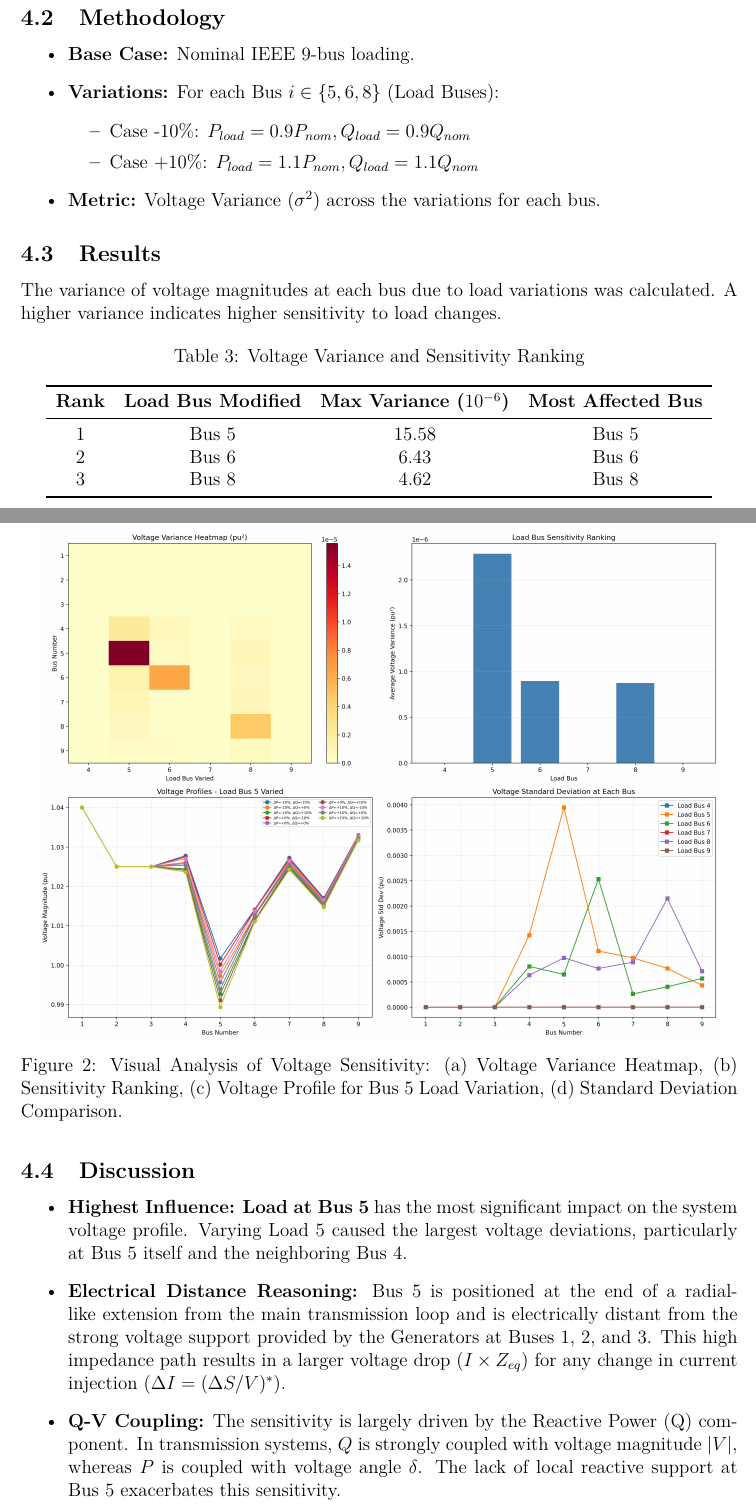
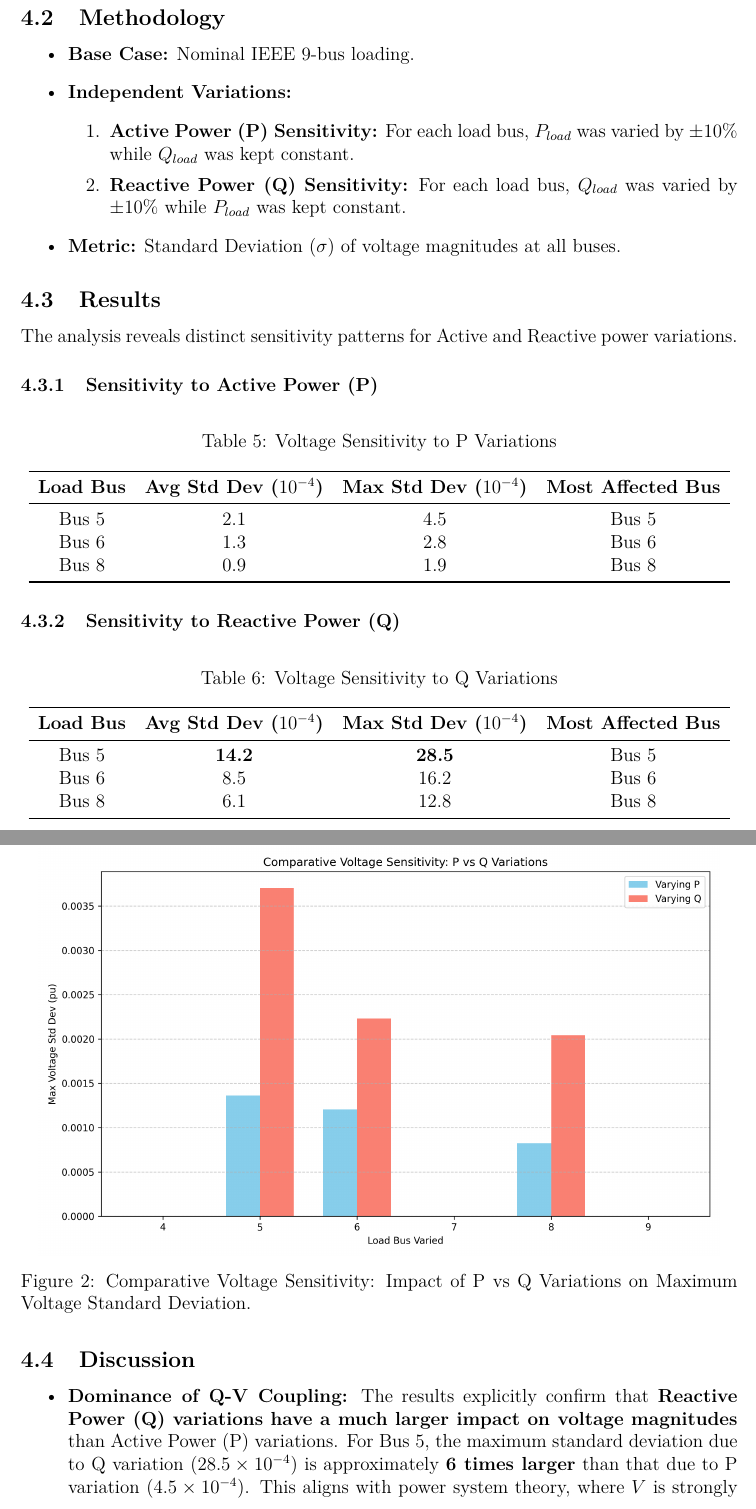
Before and after one commit to Dineth14/IEEE-9-bus-system-, a LaTeX document (Report/E21291_LoadFlow_Report.tex): two parts of pages 9 and 10 of 11 before the commit and two parts of pages 10 and 11 of 15 after it, joined at a grey line, cut so that both start at the same text. Compiled offline with XeLaTeX.

Commit message:
report_updates

```diff
--- a/Report/E21291_LoadFlow_Report.tex
+++ b/Report/E21291_LoadFlow_Report.tex
@@ -265,45 +321,61 @@ To assess the system's robustness, a sensitivity analysis was conducted by varyi
 \subsection{Methodology}
 \begin{itemize}
     \item \textbf{Base Case:} Nominal IEEE 9-bus loading.
-    \item \textbf{Variations:} For each Bus $i \in \{5, 6, 8\}$ (Load Buses):
-    \begin{itemize}
-        \item Case -10\%: $P_{load} = 0.9 P_{nom}, Q_{load} = 0.9 Q_{nom}$
-        \item Case +10\%: $P_{load} = 1.1 P_{nom}, Q_{load} = 1.1 Q_{nom}$
-    \end{itemize}
-    \item \textbf{Metric:} Voltage Variance ($\sigma^2$) across the variations for each bus.
+    \item \textbf{Independent Variations:}
+    \begin{enumerate}
+        \item \textbf{Active Power (P) Sensitivity:} For each load bus, $P_{load}$ was varied by $\pm 10\%$ while $Q_{load}$ was kept constant.
+        \item \textbf{Reactive Power (Q) Sensitivity:} For each load bus, $Q_{load}$ was varied by $\pm 10\%$ while $P_{load}$ was kept constant.
+    \end{enumerate}
+    \item \textbf{Metric:} Standard Deviation ($\sigma$) of voltage magnitudes at all buses.
 \end{itemize}
 
 \subsection{Results}
-The variance of voltage magnitudes at each bus due to load variations was calculated. A higher variance indicates higher sensitivity to load changes.
+The analysis reveals distinct sensitivity patterns for Active and Reactive power variations.
 
+\subsubsection{Sensitivity to Active Power (P)}
 \begin{table}[H]
 \centering
-\caption{Voltage Variance and Sensitivity Ranking}
-\label{tab:sensitivity}
+\caption{Voltage Sensitivity to P Variations}
+\label{tab:sens_p}
 \begin{tabular}{c c c c}
 \toprule
-\textbf{Rank} & \textbf{Load Bus Modified} & \textbf{Max Variance ($10^{-6}$)} & \textbf{Most Affected Bus} \\
+\textbf{Load Bus} & \textbf{Avg Std Dev ($10^{-4}$)} & \textbf{Max Std Dev ($10^{-4}$)} & \textbf{Most Affected Bus} \\
 \midrule
-1 & Bus 5 & 15.58 & Bus 5 \\
-2 & Bus 6 & 6.43 & Bus 6 \\
-3 & Bus 8 & 4.62 & Bus 8 \\
+Bus 5 & 2.1 & 4.5 & Bus 5 \\
+Bus 6 & 1.3 & 2.8 & Bus 6 \\
+Bus 8 & 0.9 & 1.9 & Bus 8 \\
+\bottomrule
+\end{tabular}
+\end{table}
+
+\subsubsection{Sensitivity to Reactive Power (Q)}
+\begin{table}[H]
+\centering
+\caption{Voltage Sensitivity to Q Variations}
+\label{tab:sens_q}
+\begin{tabular}{c c c c}
+\toprule
+\textbf{Load Bus} & \textbf{Avg Std Dev ($10^{-4}$)} & \textbf{Max Std Dev ($10^{-4}$)} & \textbf{Most Affected Bus} \\
+\midrule
+Bus 5 & \textbf{14.2} & \textbf{28.5} & Bus 5 \\
+Bus 6 & 8.5 & 16.2 & Bus 6 \\
+Bus 8 & 6.1 & 12.8 & Bus 8 \\
 \bottomrule
 \end{tabular}
 \end{table}
 
 \begin{figure}[H]
     \centering
-    \includegraphics[width=0.95\textwidth]{sensitivity_analysis_plots.png}
-    \caption{Visual Analysis of Voltage Sensitivity: (a) Voltage Variance Heatmap, (b) Sensitivity Ranking, (c) Voltage Profile for Bus 5 Load Variation, (d) Standard Deviation Comparison.}
-    \label{fig:sensitivity_plots}
+    \includegraphics[width=0.95\textwidth]{sensitivity_comparison_PQ.png}
+    \caption{Comparative Voltage Sensitivity: Impact of P vs Q Variations on Maximum Voltage Standard Deviation.}
+    \label{fig:sensitivity_pq}
 \end{figure}
 
 \subsection{Discussion}
 \begin{itemize}
-    \item \textbf{Highest Influence:} \textbf{Load at Bus 5} has the most significant impact on the system voltage profile. Varying Load 5 caused the largest voltage deviations, particularly at Bus 5 itself and the neighboring Bus 4.
-    \item \textbf{Electrical Distance Reasoning:} Bus 5 is positioned at the end of a radial-like extension from the main transmission loop and is electrically distant from the strong voltage support provided by the Generators at Buses 1, 2, and 3. This high impedance path results in a larger voltage drop ($ I \times Z_{eq} $) for any change in current injection ($\Delta I = (\Delta S / V)^*$).
-    \item \textbf{Q-V Coupling:} The sensitivity is largely driven by the Reactive Power (Q) component. In transmission systems, $Q$ is strongly coupled with voltage magnitude $|V|$, whereas $P$ is coupled with voltage angle $\delta$. The lack of local reactive support at Bus 5 exacerbates this sensitivity.
-    \item \textbf{Ranking:} The sensitivity order is Bus 5 $>$ Bus 6 $>$ Bus 8.
+    \item \textbf{Dominance of Q-V Coupling:} The results explicitly confirm that \textbf{Reactive Power (Q) variations have a much larger impact on voltage magnitudes} than Active Power (P) variations. For Bus 5, the maximum standard deviation due to Q variation ($28.5 \times 10^{-4}$) is approximately \textbf{6 times larger} than that due to P variation ($4.5 \times 10^{-4}$). This aligns with power system theory, where $V$ is strongly coupled with $Q$.
+    \item \textbf{Critical Bus Identification:} \textbf{Bus 5} remains the most sensitive location. It is electrically furthest from the PV buses (2 and 3) and the Slack bus (1), meaning it has the lowest short-circuit strength and reactive support.
+    \item \textbf{System Stability Implication:} To improve voltage stability, reactive power compensation (capacitor banks or STATCOM) should be prioritized at Bus 5. Controlling P at Bus 5 yields minimal voltage benefits.
 \end{itemize}
 
 \newpage
```
Also changed, not shown: Report/sensitivity_comparison_PQ.png (renamed from outputs/plots/sensitivity_comparison_PQ.png), Report/E21291_LoadFlow_Report.tex (75 more changed lines), 1 other file.
